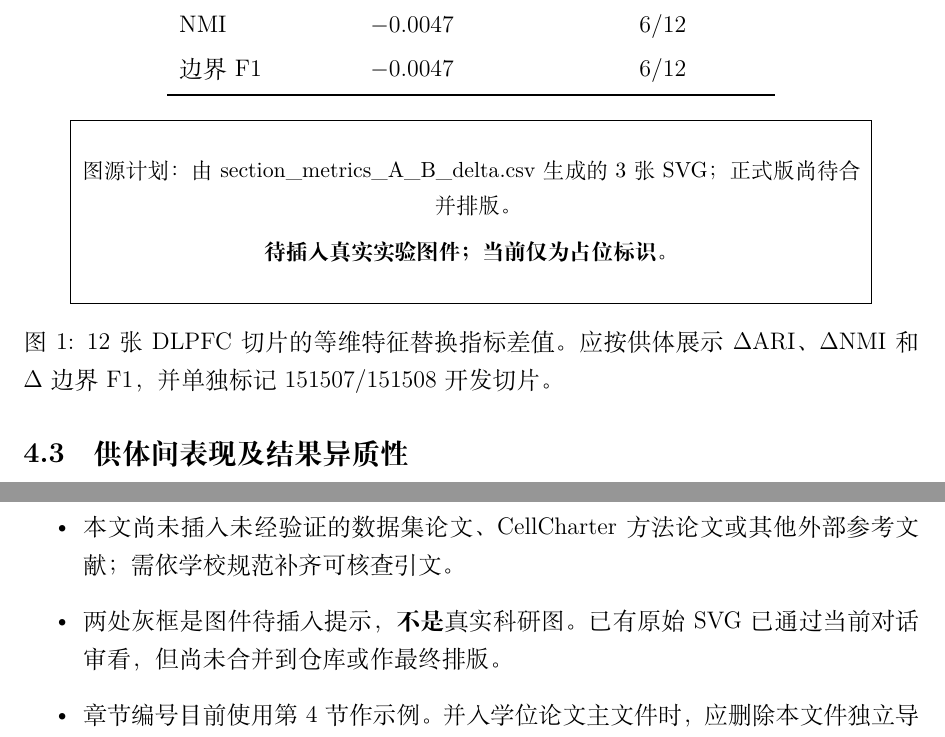
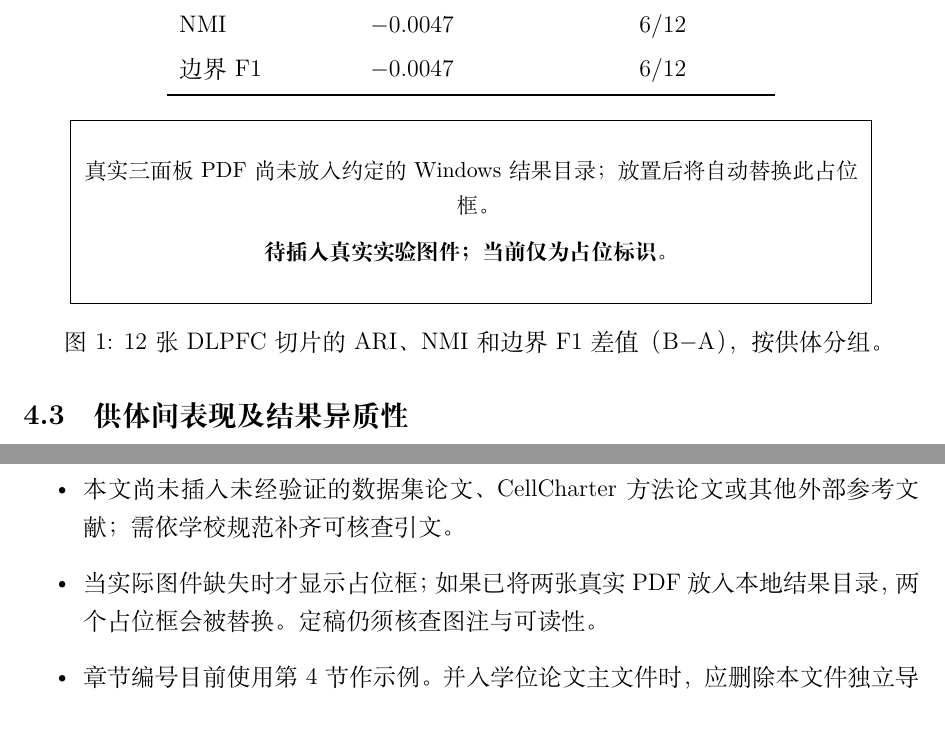
Before and after one commit to Hisery123/st-clustering-research, a LaTeX thesis (experiments/cellcharter_dlpfc/THESIS_RESULTS_DISCUSSION_20261111.tex): two parts of pages 2 and 6 of 6, joined at a grey line, cut so that both start at the same text. Compiled offline with XeLaTeX.

Commit message:
tex: replace 12-section metric placeholder with authentic three-panel PDF when present

```diff
--- a/experiments/cellcharter_dlpfc/THESIS_RESULTS_DISCUSSION_20261111.tex
+++ b/experiments/cellcharter_dlpfc/THESIS_RESULTS_DISCUSSION_20261111.tex
@@ -69,7 +69,16 @@ NMI & $-0.0047$ & 6/12 \\
 
 开发性观察与扩展评价之间亦存在差异。前2张开发切片的边界F1平均变化为$+0.0553$，后续10张扩展切片则为$-0.0167$；对应ARI平均变化分别为$+0.0226$与$-0.0256$。这一结果说明开发阶段观察到的边界改善并未在后续扩展切片中持续出现。但是，由于两组切片的供体构成不同，且参考标注来源不完全一致，不能仅据此将差异归因为过拟合。
 
-\PendingFigure{12张DLPFC切片的等维特征替换指标差值。应按供体展示$\Delta$ARI、$\Delta$NMI和$\Delta$边界F1，并单独标记151507/151508开发切片。}{图源计划：由section\_metrics\_A\_B\_delta.csv生成的3张SVG；正式版尚待合并排版。}
+\IfFileExists{D:/paper/CellCharter_reproduction/results/thesis_fixed15_12_sections_summary_v1/DLPFC_12_sections_A_B_delta_three_panel.pdf}{%
+\begin{figure}[htbp]
+\centering
+\includegraphics[width=0.91\linewidth,height=0.77\textheight,keepaspectratio]{D:/paper/CellCharter_reproduction/results/thesis_fixed15_12_sections_summary_v1/DLPFC_12_sections_A_B_delta_three_panel.pdf}
+\caption{12张DLPFC切片的候选配置B与对照配置A指标差值。依次为ARI、NMI和边界F1；各点代表一张切片，颜色标识供体，空心圈标识先期开发切片151507与151508。零线表示A与B数值相等。图中切片属于3位供体，不可视为12次独立生物学重复。}
+\label{fig:delta-three-panel}
+\end{figure}
+}{%
+\PendingFigure{12张DLPFC切片的ARI、NMI和边界F1差值（B$-$A），按供体分组。}{真实三面板PDF尚未放入约定的Windows结果目录；放置后将自动替换此占位框。}
+}
 
 \subsection{供体间表现及结果异质性}
 \label{subsec:donor}
@@ -180,7 +189,7 @@ FN & 7862 & 7966 & $+104$ \\
 \section*{定稿前核查提示（不属于正式学位论文正文）}
 \begin{itemize}
   \item 本文尚未插入未经验证的数据集论文、CellCharter方法论文或其他外部参考文献；需依学校规范补齐可核查引文。
-  \item 两处灰框是图件待插入提示，\textbf{不是}真实科研图。已有原始SVG已通过当前对话审看，但尚未合并到仓库或作最终排版。
+  \item 当实际图件缺失时才显示占位框；如果已将两张真实PDF放入本地结果目录，两个占位框会被替换。定稿仍须核查图注与可读性。
   \item 章节编号目前使用第4节作示例。并入学位论文主文件时，应删除本文件独立导言区并调整章节层级和编号。
   \item 正式稿需回到原始JSON/CSV核对表格精度、图例和标签来源；当前没有正式显著性检验结果。
 \end{itemize}
```
